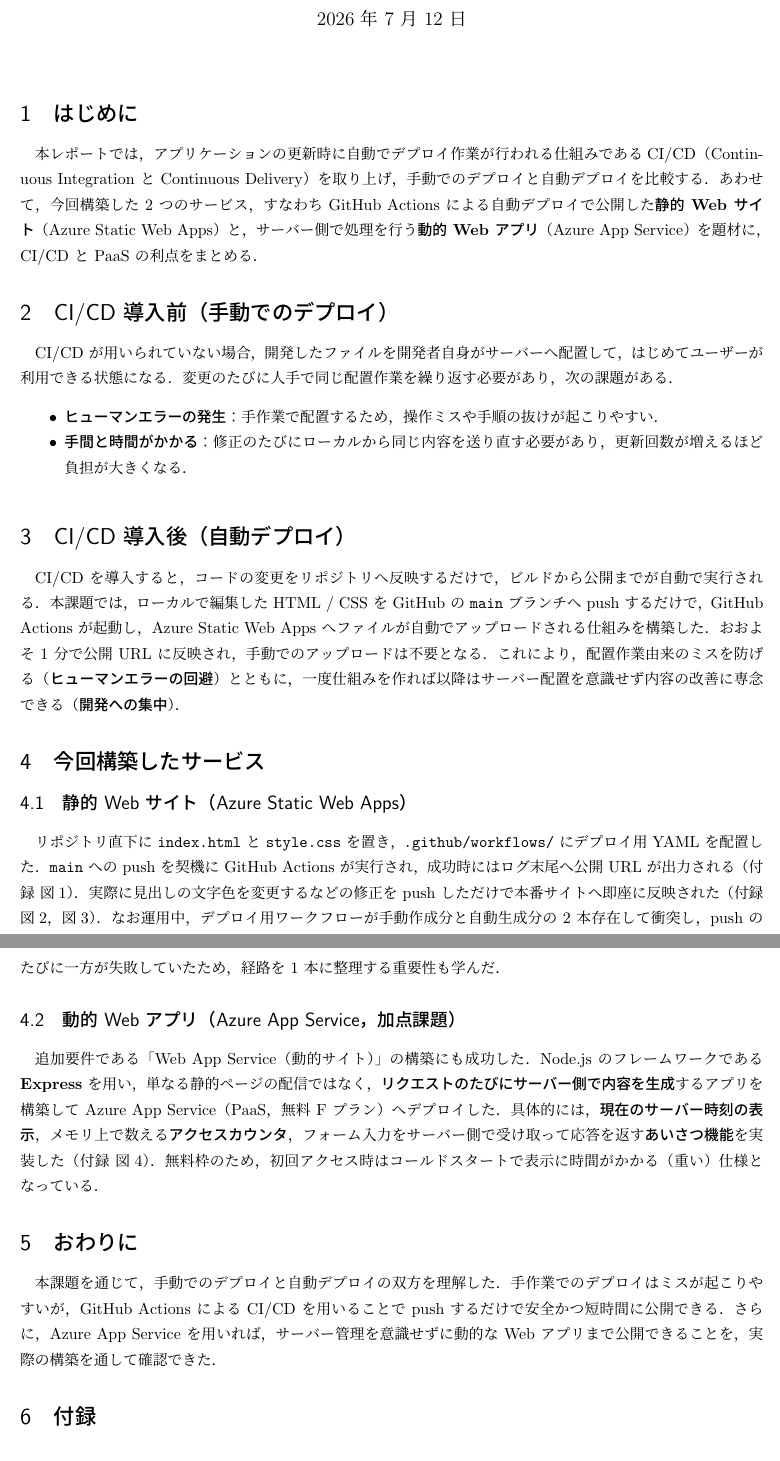
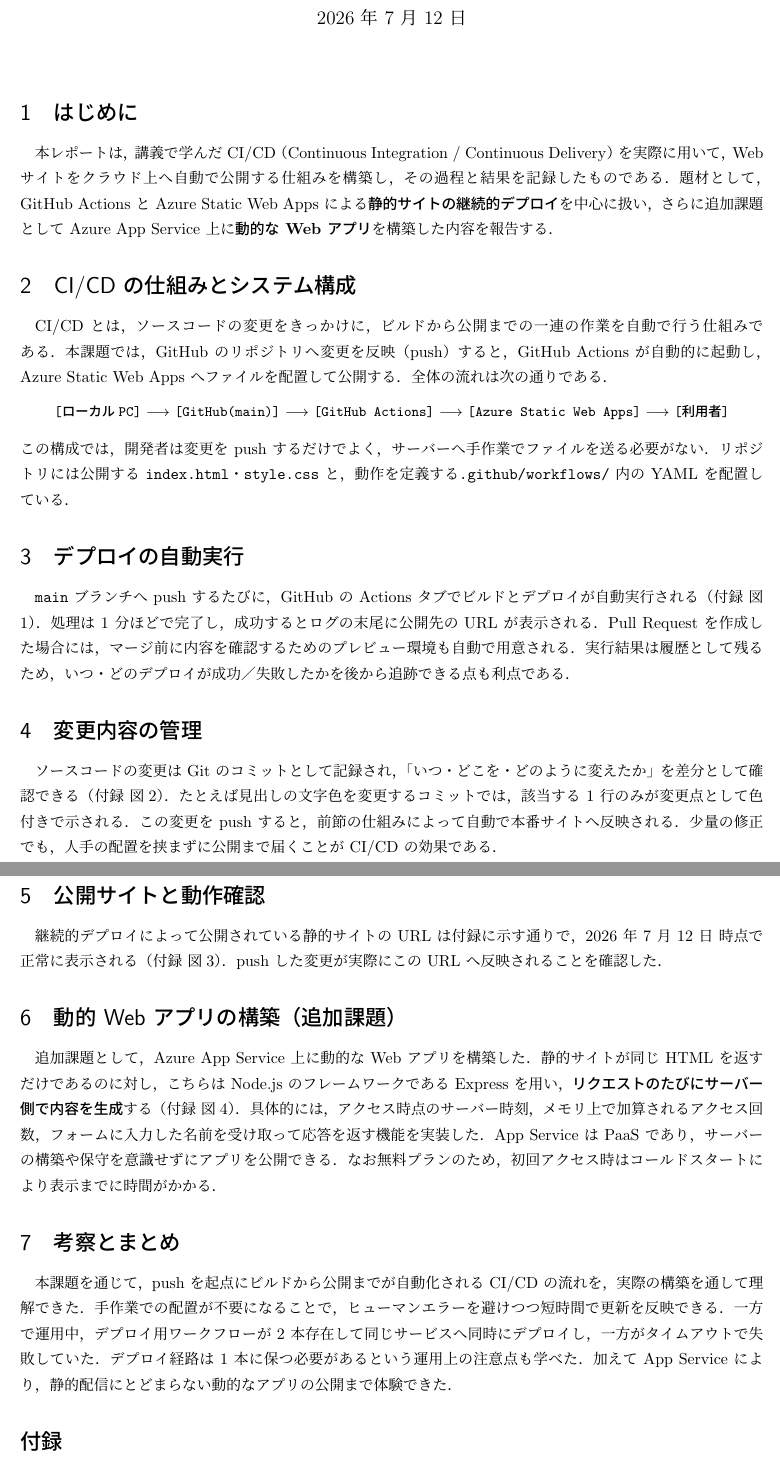
Before and after one commit to harukiti82/my-static-html-site, a LaTeX document (REPORT.tex): two parts of pages 1 and 2 of 2 before the commit and two parts of pages 1 and 2 of 3 after it, joined at a grey line, cut so that both start at the same text. Compiled offline with upLaTeX and dvipdfmx.

Commit message:
[改善] レポートの内容構成を独自化(形式は参考体裁を維持) (#6)
参考レポートは体裁のみ踏襲し、節構成・文章は課題要件ベースの
独自構成へ全面的に書き直し(仕組み/デプロイ自動実行/変更管理/
公開確認/動的アプリ/考察)。学籍番号25G1104。3ページ以内。

Co-authored-by: Claude Opus 4.8 <noreply@anthropic.com>

```diff
--- a/REPORT.tex
+++ b/REPORT.tex
@@ -2,6 +2,7 @@
 %% （日本語のため pdflatex 不可。Overleaf は Compiler=LaTeX / uplatex 設定）
 \documentclass[uplatex,dvipdfmx,a4paper,11pt]{jsarticle}
 
+\usepackage{amsmath}
 \usepackage[dvipdfmx]{graphicx}
 \usepackage[dvipdfmx,hidelinks]{hyperref}
 \usepackage{pxjahyper}
@@ -13,7 +14,7 @@
   \setlength{\fboxsep}{3pt}%
   \fbox{\begin{minipage}[c][#1][c]{0.9\linewidth}\centering\footnotesize\itshape #2\end{minipage}}}
 
-\title{CI/CD による静的サイトと動的 Web アプリの構築レポート}
+\title{GitHub Actions と Azure による Web サイトの継続的デプロイ}
 \author{学籍番号: 25G1104\\ 氏名: 沼田 陽}
 \date{2026 年 7 月 12 日}
 
@@ -21,55 +22,62 @@
 \maketitle
 
 \section{はじめに}
-本レポートでは，アプリケーションの更新時に自動でデプロイ作業が行われる仕組みである
-CI/CD（Continuous Integration と Continuous Delivery）を取り上げ，手動でのデプロイと自動デプロイを
-比較する．あわせて，今回構築した 2 つのサービス，すなわち GitHub Actions による自動デプロイで
-公開した\textbf{静的 Web サイト}（Azure Static Web Apps）と，サーバー側で処理を行う
-\textbf{動的 Web アプリ}（Azure App Service）を題材に，CI/CD と PaaS の利点をまとめる．
+本レポートは，講義で学んだ CI/CD（Continuous Integration / Continuous Delivery）を実際に用いて，
+Web サイトをクラウド上へ自動で公開する仕組みを構築し，その過程と結果を記録したものである．
+題材として，GitHub Actions と Azure Static Web Apps による\textbf{静的サイトの継続的デプロイ}を中心に扱い，
+さらに追加課題として Azure App Service 上に\textbf{動的な Web アプリ}を構築した内容を報告する．
 
-\section{CI/CD 導入前（手動でのデプロイ）}
-CI/CD が用いられていない場合，開発したファイルを開発者自身がサーバーへ配置して，はじめて
-ユーザーが利用できる状態になる．変更のたびに人手で同じ配置作業を繰り返す必要があり，次の課題がある．
-\begin{itemize}
-  \item \textbf{ヒューマンエラーの発生}：手作業で配置するため，操作ミスや手順の抜けが起こりやすい．
-  \item \textbf{手間と時間がかかる}：修正のたびにローカルから同じ内容を送り直す必要があり，
-        更新回数が増えるほど負担が大きくなる．
-\end{itemize}
+\section{CI/CD の仕組みとシステム構成}
+CI/CD とは，ソースコードの変更をきっかけに，ビルドから公開までの一連の作業を自動で行う仕組みである．
+本課題では，GitHub のリポジトリへ変更を反映（push）すると，GitHub Actions が自動的に起動し，
+Azure Static Web Apps へファイルを配置して公開する．全体の流れは次の通りである．
 
-\section{CI/CD 導入後（自動デプロイ）}
-CI/CD を導入すると，コードの変更をリポジトリへ反映するだけで，ビルドから公開までが自動で実行される．
-本課題では，ローカルで編集した HTML / CSS を GitHub の \texttt{main} ブランチへ push するだけで，
-GitHub Actions が起動し，Azure Static Web Apps へファイルが自動でアップロードされる仕組みを構築した．
-おおよそ 1 分で公開 URL に反映され，手動でのアップロードは不要となる．これにより，配置作業由来の
-ミスを防げる（\textbf{ヒューマンエラーの回避}）とともに，一度仕組みを作れば以降はサーバー配置を
-意識せず内容の改善に専念できる（\textbf{開発への集中}）．
+\begin{center}
+\small
+\texttt{[ローカルPC]} $\longrightarrow$ \texttt{[GitHub(main)]}
+$\longrightarrow$ \texttt{[GitHub Actions]} $\longrightarrow$ \texttt{[Azure Static Web Apps]}
+$\longrightarrow$ \texttt{[利用者]}
+\end{center}
 
-\section{今回構築したサービス}
-\subsection{静的 Web サイト（Azure Static Web Apps）}
-リポジトリ直下に \texttt{index.html} と \texttt{style.css} を置き，\texttt{.github/workflows/} に
-デプロイ用 YAML を配置した．\texttt{main} への push を契機に GitHub Actions が実行され，成功時には
-ログ末尾へ公開 URL が出力される（付録 図\ref{fig:deploy}）．実際に見出しの文字色を変更するなどの
-修正を push しただけで本番サイトへ即座に反映された（付録 図\ref{fig:change}，図\ref{fig:static}）．
-なお運用中，デプロイ用ワークフローが手動作成分と自動生成分の 2 本存在して衝突し，push のたびに一方が
-失敗していたため，経路を 1 本に整理する重要性も学んだ．
+\noindent
+この構成では，開発者は変更を push するだけでよく，サーバーへ手作業でファイルを送る必要がない．
+リポジトリには公開する \texttt{index.html}・\texttt{style.css} と，動作を定義する
+\texttt{.github/workflows/} 内の YAML を配置している．
 
-\subsection{動的 Web アプリ（Azure App Service，加点課題）}
-追加要件である「Web App Service（動的サイト）」の構築にも成功した．Node.js のフレームワークである
-\textbf{Express} を用い，単なる静的ページの配信ではなく，\textbf{リクエストのたびにサーバー側で内容を
-生成}するアプリを構築して Azure App Service（PaaS，無料 F プラン）へデプロイした．具体的には，
-\textbf{現在のサーバー時刻の表示}，メモリ上で数える\textbf{アクセスカウンタ}，フォーム入力を
-サーバー側で受け取って応答を返す\textbf{あいさつ機能}を実装した（付録 図\ref{fig:dynamic}）．
-無料枠のため，初回アクセス時はコールドスタートで表示に時間がかかる（重い）仕様となっている．
+\section{デプロイの自動実行}
+\texttt{main} ブランチへ push するたびに，GitHub の Actions タブでビルドとデプロイが自動実行される
+（付録 図\ref{fig:deploy}）．処理は 1 分ほどで完了し，成功するとログの末尾に公開先の URL が表示される．
+Pull Request を作成した場合には，マージ前に内容を確認するためのプレビュー環境も自動で用意される．
+実行結果は履歴として残るため，いつ・どのデプロイが成功／失敗したかを後から追跡できる点も利点である．
 
-\section{おわりに}
-本課題を通じて，手動でのデプロイと自動デプロイの双方を理解した．手作業でのデプロイはミスが
-起こりやすいが，GitHub Actions による CI/CD を用いることで push するだけで安全かつ短時間に公開できる．
-さらに，Azure App Service を用いれば，サーバー管理を意識せずに動的な Web アプリまで公開できることを，
-実際の構築を通して確認できた．
+\section{変更内容の管理}
+ソースコードの変更は Git のコミットとして記録され，「いつ・どこを・どのように変えたか」を差分として
+確認できる（付録 図\ref{fig:change}）．たとえば見出しの文字色を変更するコミットでは，該当する 1 行のみが
+変更点として色付きで示される．この変更を push すると，前節の仕組みによって自動で本番サイトへ反映される．
+少量の修正でも，人手の配置を挟まずに公開まで届くことが CI/CD の効果である．
 
-\section{付録}
-\subsection{URL}
-今回構築したサービスの公開 URL は以下の通りである（いずれも 2026 年 7 月 12 日 時点で稼働確認済み）．
+\section{公開サイトと動作確認}
+継続的デプロイによって公開されている静的サイトの URL は付録に示す通りで，2026 年 7 月 12 日 時点で
+正常に表示される（付録 図\ref{fig:static}）．push した変更が実際にこの URL へ反映されることを確認した．
+
+\section{動的 Web アプリの構築（追加課題）}
+追加課題として，Azure App Service 上に動的な Web アプリを構築した．静的サイトが同じ HTML を返すだけで
+あるのに対し，こちらは Node.js のフレームワークである Express を用い，\textbf{リクエストのたびに
+サーバー側で内容を生成}する（付録 図\ref{fig:dynamic}）．具体的には，アクセス時点のサーバー時刻，
+メモリ上で加算されるアクセス回数，フォームに入力した名前を受け取って応答を返す機能を実装した．
+App Service は PaaS であり，サーバーの構築や保守を意識せずにアプリを公開できる．なお無料プランのため，
+初回アクセス時はコールドスタートにより表示までに時間がかかる．
+
+\section{考察とまとめ}
+本課題を通じて，push を起点にビルドから公開までが自動化される CI/CD の流れを，実際の構築を通して
+理解できた．手作業での配置が不要になることで，ヒューマンエラーを避けつつ短時間で更新を反映できる．
+一方で運用中，デプロイ用ワークフローが 2 本存在して同じサービスへ同時にデプロイし，一方が
+タイムアウトで失敗していた．デプロイ経路は 1 本に保つ必要があるという運用上の注意点も学べた．
+加えて App Service により，静的配信にとどまらない動的なアプリの公開まで体験できた．
+
+\section*{付録}
+\subsection*{A.\ 公開 URL}
+構築したサービスの URL は以下の通りである（いずれも 2026 年 7 月 12 日 時点で稼働確認済み）．
 \begin{quote}\ttfamily\small
 静的サイト：https://orange-stone-0cfe86d00.7.azurestaticapps.net\\
 動的アプリ：https://numata-25g1104-express-1833.azurewebsites.net
```
Also changed, not shown: REPORT.pdf, REPORT.tex (12 more changed lines).
